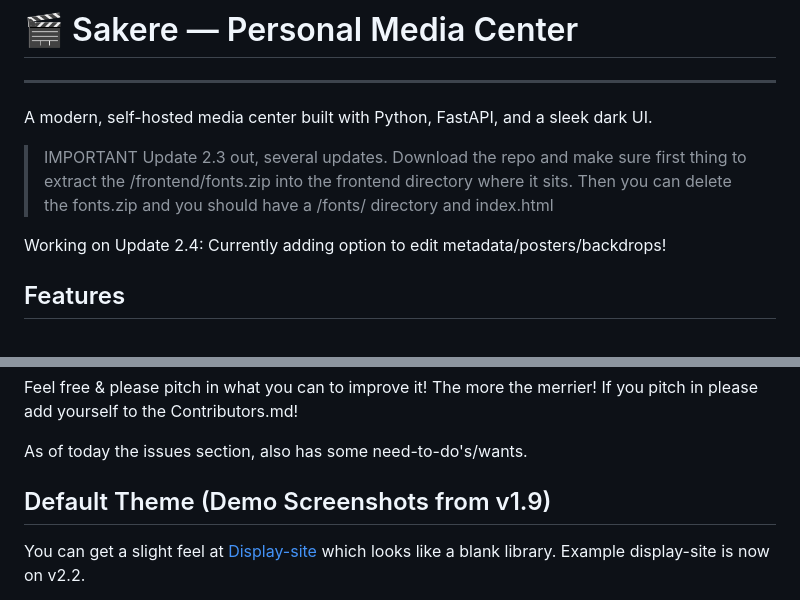
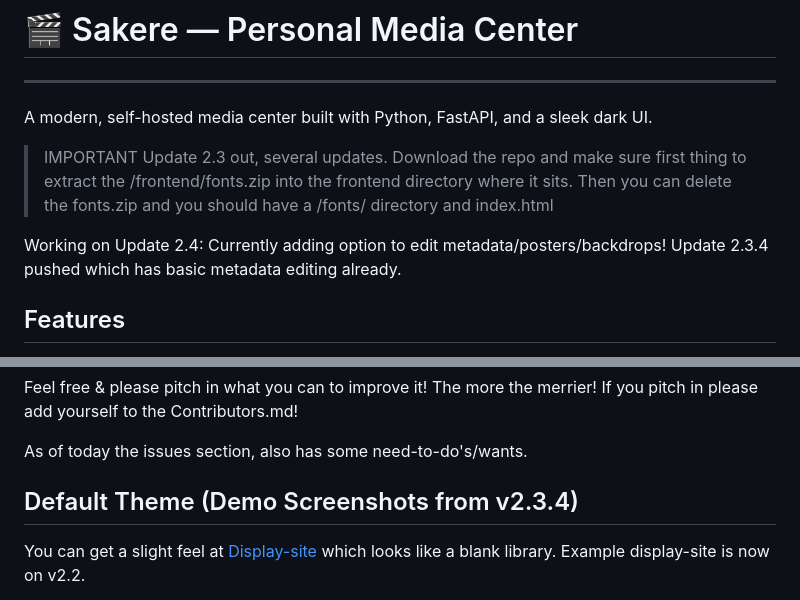
Before and after one commit to Partakithware/Sakere, a Markdown page: README.md, 2 parts joined by grey strips. GitHub-like rendering.

```diff
--- a/README.md
+++ b/README.md
@@ -6,7 +6,7 @@ A modern, self-hosted media center built with Python, FastAPI, and a sleek dark
 >Update 2.3 out, several updates. Download the repo and make sure first thing to extract the /frontend/fonts.zip into the frontend directory where it sits.
 >Then you can delete the fonts.zip and you should have a /fonts/ directory and index.html
 
-Working on Update 2.4: Currently adding option to edit metadata/posters/backdrops!
+Working on Update 2.4: Currently adding option to edit metadata/posters/backdrops! Update 2.3.4 pushed which has basic metadata editing already.
 
 
 ## Features
@@ -58,7 +58,7 @@ If you pitch in please add yourself to the Contributors.md!
 
 As of today the issues section, also has some need-to-do's/wants.
 
-Default Theme (Demo Screenshots from v1.9)
+Default Theme (Demo Screenshots from v2.3.4)
 ---
 You can get a slight feel at [Display-site](https://sakere-mc.web.app/) which looks like a blank library.
 Example display-site is now on v2.2.
```
